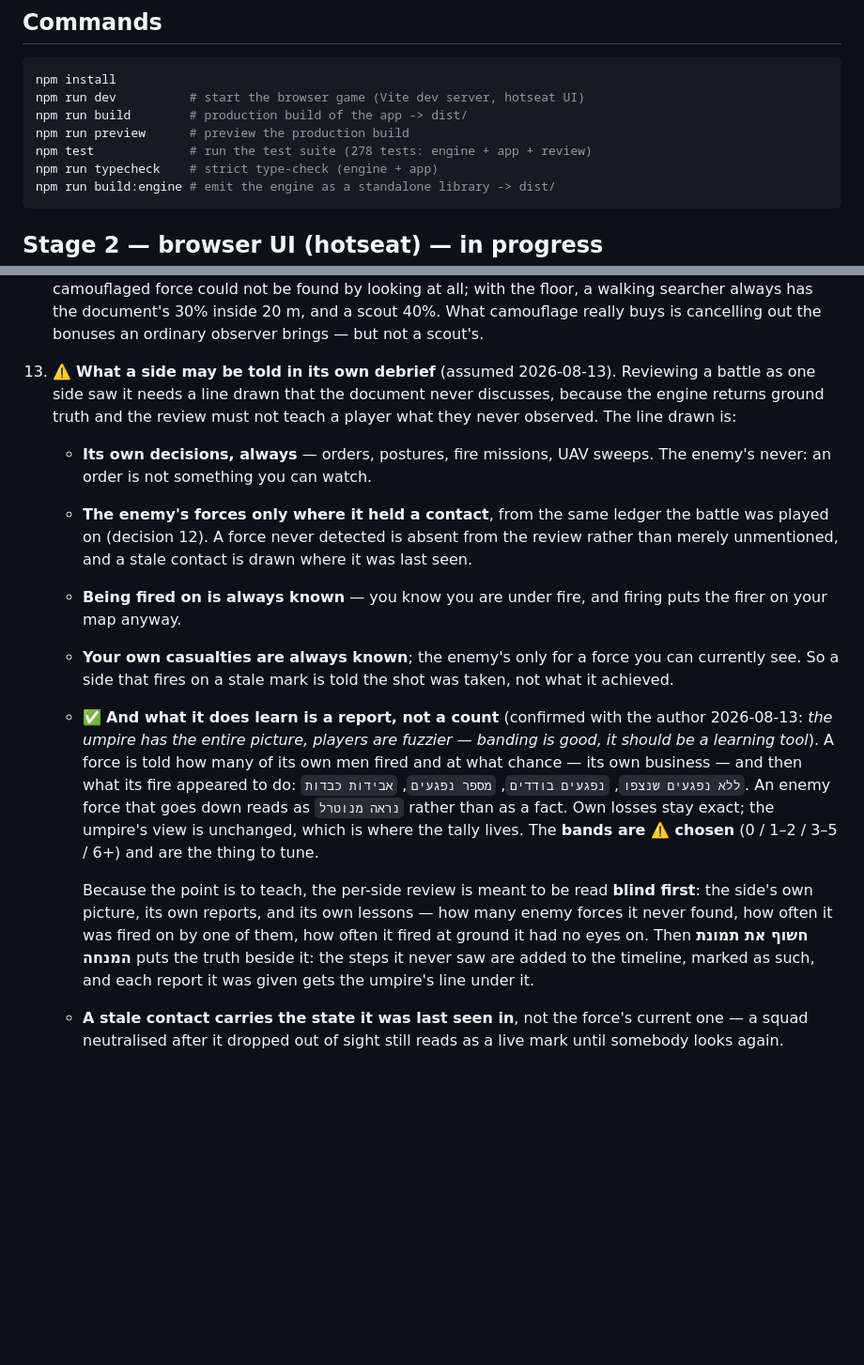
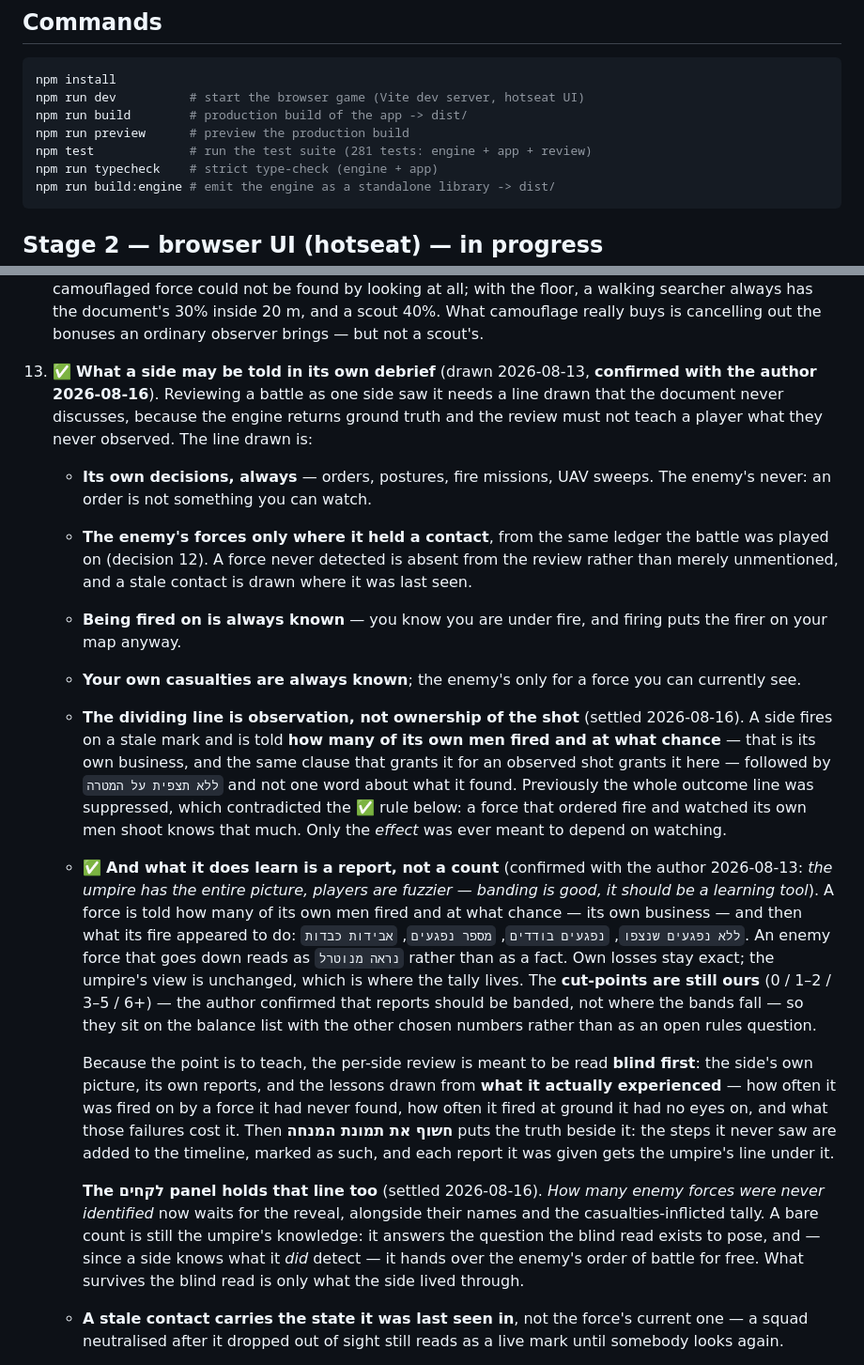
Before and after one commit to shmuelsh23a/Tactical, a Markdown page: README.md, 2 parts joined by grey strips. Shown at 94% size. Rendered like a GitHub page; blank space fills up the shorter version.

````diff
--- a/README.md
+++ b/README.md
@@ -30,7 +30,7 @@ npm install
 npm run dev          # start the browser game (Vite dev server, hotseat UI)
 npm run build        # production build of the app -> dist/
 npm run preview      # preview the production build
-npm test             # run the test suite (278 tests: engine + app + review)
+npm test             # run the test suite (281 tests: engine + app + review)
 npm run typecheck    # strict type-check (engine + app)
 npm run build:engine # emit the engine as a standalone library -> dist/
 ```
@@ -530,10 +530,11 @@ on the stated reasoning, still awaiting the author's word.
     inside 20 m, and a scout 40%. What camouflage really buys is cancelling out
     the bonuses an ordinary observer brings — but not a scout's.
 
-13. ⚠️ **What a side may be told in its own debrief** (assumed 2026-08-13).
-    Reviewing a battle as one side saw it needs a line drawn that the document
-    never discusses, because the engine returns ground truth and the review
-    must not teach a player what they never observed. The line drawn is:
+13. ✅ **What a side may be told in its own debrief** (drawn 2026-08-13,
+    **confirmed with the author 2026-08-16**). Reviewing a battle as one side
+    saw it needs a line drawn that the document never discusses, because the
+    engine returns ground truth and the review must not teach a player what they
+    never observed. The line drawn is:
 
     - **Its own decisions, always** — orders, postures, fire missions, UAV
       sweeps. The enemy's never: an order is not something you can watch.
@@ -544,8 +545,15 @@ on the stated reasoning, still awaiting the author's word.
     - **Being fired on is always known** — you know you are under fire, and
       firing puts the firer on your map anyway.
     - **Your own casualties are always known**; the enemy's only for a force
-      you can currently see. So a side that fires on a stale mark is told the
-      shot was taken, not what it achieved.
+      you can currently see.
+    - **The dividing line is observation, not ownership of the shot** (settled
+      2026-08-16). A side fires on a stale mark and is told **how many of its
+      own men fired and at what chance** — that is its own business, and the
+      same clause that grants it for an observed shot grants it here — followed
+      by `ללא תצפית על המטרה` and not one word about what it found. Previously
+      the whole outcome line was suppressed, which contradicted the ✅ rule
+      below: a force that ordered fire and watched its own men shoot knows that
+      much. Only the *effect* was ever meant to depend on watching.
     - ✅ **And what it does learn is a report, not a count** (confirmed with the
       author 2026-08-13: *the umpire has the entire picture, players are
       fuzzier — banding is good, it should be a learning tool*). A force is told
@@ -553,16 +561,26 @@ on the stated reasoning, still awaiting the author's word.
       then what its fire appeared to do: `ללא נפגעים שנצפו`, `נפגעים בודדים`,
       `מספר נפגעים`, `אבידות כבדות`. An enemy force that goes down reads as
       `נראה מנוטרל` rather than as a fact. Own losses stay exact; the umpire's
-      view is unchanged, which is where the tally lives. The **bands are ⚠️
-      chosen** (0 / 1–2 / 3–5 / 6+) and are the thing to tune.
+      view is unchanged, which is where the tally lives. The **cut-points are
+      still ours** (0 / 1–2 / 3–5 / 6+) — the author confirmed that reports
+      should be banded, not where the bands fall — so they sit on the balance
+      list with the other chosen numbers rather than as an open rules question.
 
       Because the point is to teach, the per-side review is meant to be read
-      **blind first**: the side's own picture, its own reports, and its own
-      lessons — how many enemy forces it never found, how often it was fired on
-      by one of them, how often it fired at ground it had no eyes on. Then
-      **חשוף את תמונת המנחה** puts the truth beside it: the steps it never saw
-      are added to the timeline, marked as such, and each report it was given
-      gets the umpire's line under it.
+      **blind first**: the side's own picture, its own reports, and the lessons
+      drawn from **what it actually experienced** — how often it was fired on by
+      a force it had never found, how often it fired at ground it had no eyes
+      on, and what those failures cost it. Then **חשוף את תמונת המנחה** puts the
+      truth beside it: the steps it never saw are added to the timeline, marked
+      as such, and each report it was given gets the umpire's line under it.
+
+      **The לקחים panel holds that line too** (settled 2026-08-16). *How many
+      enemy forces were never identified* now waits for the reveal, alongside
+      their names and the casualties-inflicted tally. A bare count is still the
+      umpire's knowledge: it answers the question the blind read exists to pose,
+      and — since a side knows what it *did* detect — it hands over the enemy's
+      order of battle for free. What survives the blind read is only what the
+      side lived through.
     - **A stale contact carries the state it was last seen in**, not the force's
       current one — a squad neutralised after it dropped out of sight still
       reads as a live mark until somebody looks again.
````
Also changed, not shown: docs/balance.md (+2 -1 lines), docs/handoff.md (+32 -8 lines).
